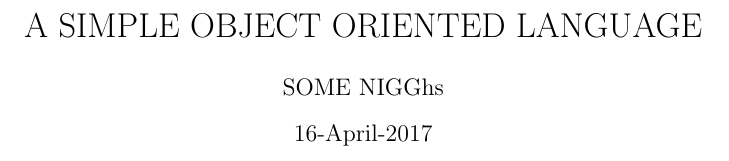
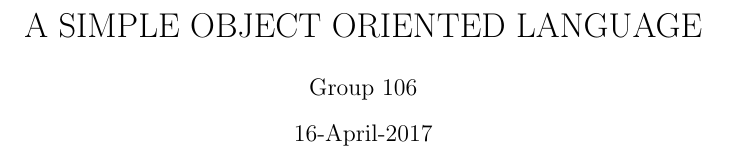
Before and after one commit to jeresaf/BIT2207-Assignment2, a LaTeX document (second.tex): part of page 1 of 2, cut so that both start at the same text. Compiled offline with pdfLaTeX.

Commit message:
Update second.tex

```diff
--- a/second.tex
+++ b/second.tex
@@ -4,7 +4,7 @@
 
 \title{A SIMPLE OBJECT ORIENTED LANGUAGE}
 \date{16-April-2017}
-\author{SOME NIGGhs}
+\author{Group 106}
 
 \maketitle
 \newpage
```
